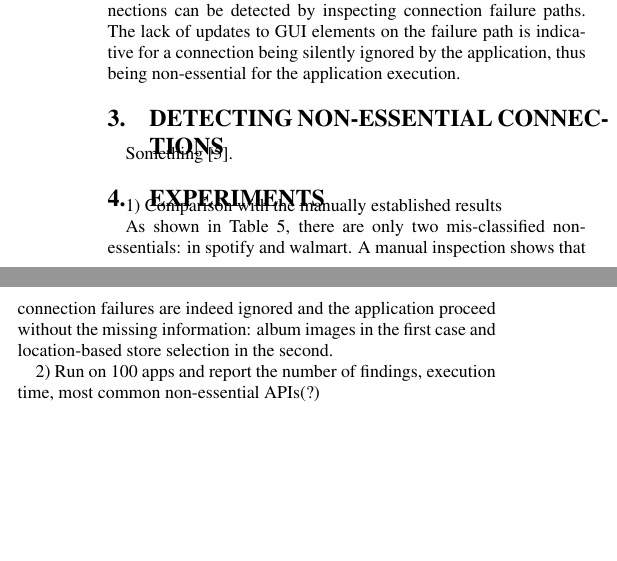
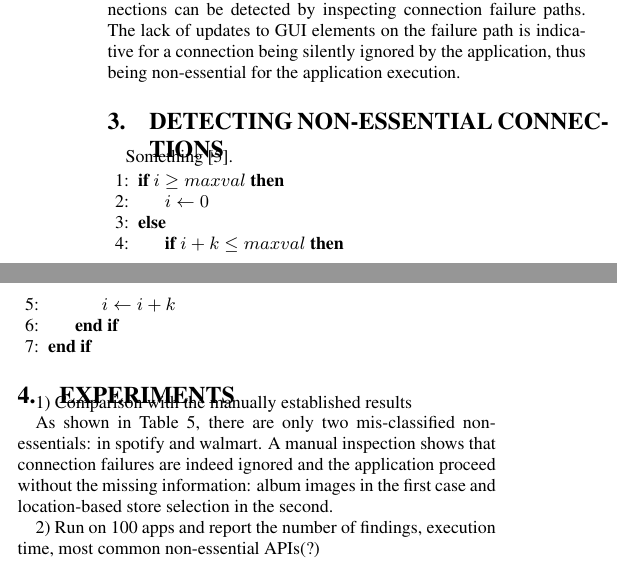
Before and after one commit to juliarubin/InstrumentAndroid, a LaTeX paper (papers/ConnectionFiltering15/paper.tex, which reads papers/ConnectionFiltering15/analysis.tex): two parts of the columns of page 5 of 6, joined at a grey line, cut so that both start at the same text, the shorter picture padded with empty space. Compiled offline with pdfLaTeX.

Commit message:
adding different algorithm package

```diff
--- a/papers/ConnectionFiltering15/analysis.tex
+++ b/papers/ConnectionFiltering15/analysis.tex
@@ -27,3 +27,13 @@
 \end{table}
 
 Something~\cite{Fu2007}.
+
+\begin{algorithmic}[1]
+\If {$i\geq maxval$}
+    \State $i\gets 0$
+\Else
+    \If {$i+k\leq maxval$}
+        \State $i\gets i+k$
+    \EndIf
+\EndIf
+\end{algorithmic}
--- a/papers/ConnectionFiltering15/paper.tex
+++ b/papers/ConnectionFiltering15/paper.tex
@@ -10,7 +10,8 @@
 
 %\documentclass[10pt, letterpaper, conference, compsocconf, nofonttune]{IEEEtran}
 \usepackage{boxedminipage}
-\usepackage{algorithmic}
+%\usepackage{algorithmic}
+\usepackage{algpseudocode}
 \usepackage{algorithm}
 \usepackage{times}
 \usepackage{url}
```
